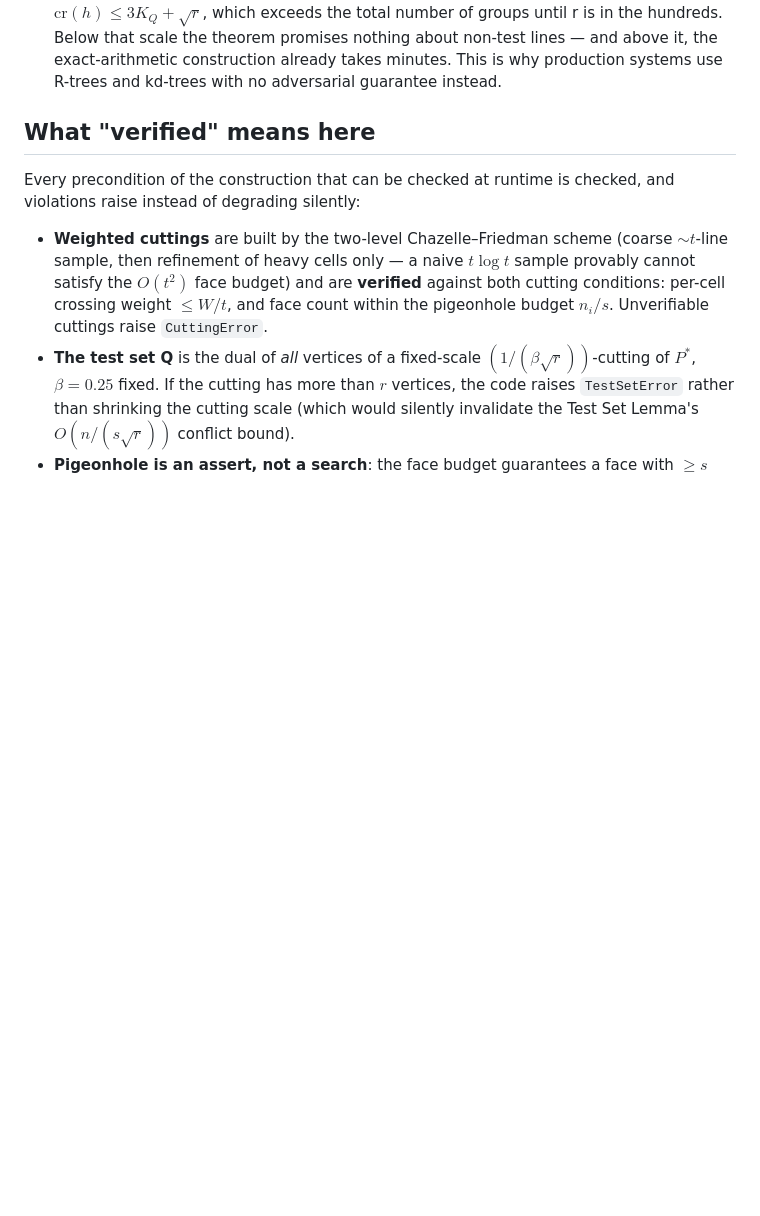
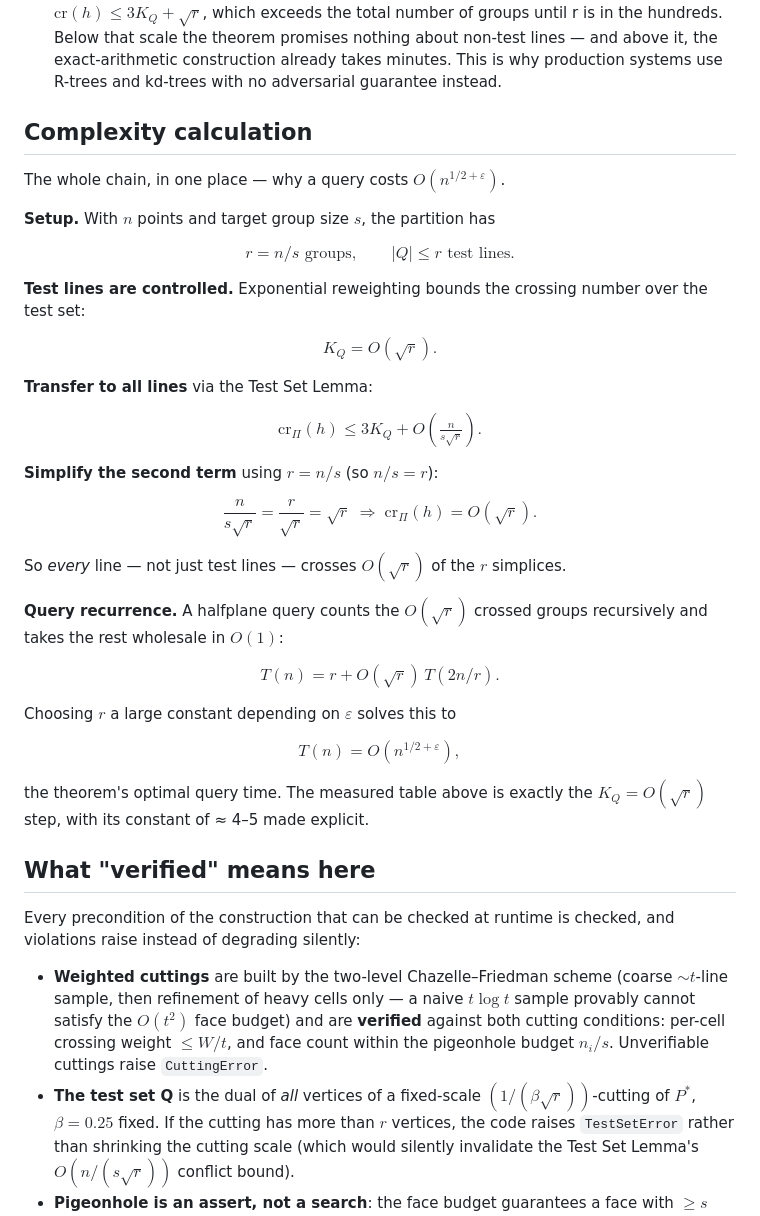
Before and after one commit to wangyi1010/matousek-partition-tree, a Markdown page: README.md, the part around the change. Drawn GitHub-style; blank space fills up the shorter version.

Commit message:
README: add compact complexity-calculation section
Collect the query-complexity chain (r=n/s, |Q|<=r, K_Q=O(sqrt r), Test
Set Lemma transfer, n/(s sqrt r)=sqrt r, and the T(n)=r+O(sqrt r)T(2n/r)
recurrence solving to O(n^{1/2+eps})) into one block near the top, so a
quick reader sees the whole derivation instead of tracing it across the
math doc. Display blocks kept single-line to avoid GitHub's setext-
heading trap.

```diff
--- a/README.md
+++ b/README.md
@@ -44,6 +44,41 @@ Two things are true at once, and that tension is the point of the project:
   about non-test lines — and above it, the exact-arithmetic construction
   already takes minutes. This is why production systems use R-trees and
   kd-trees with no adversarial guarantee instead.
+
+## Complexity calculation
+
+The whole chain, in one place — why a query costs $`O(n^{1/2+\varepsilon})`$.
+
+**Setup.** With $`n`$ points and target group size $`s`$, the partition has
+
+$$r = n/s \text{ groups}, \qquad \lvert Q\rvert \le r \text{ test lines.}$$
+
+**Test lines are controlled.** Exponential reweighting bounds the crossing
+number over the test set:
+
+$$K_Q = O(\sqrt r).$$
+
+**Transfer to all lines** via the Test Set Lemma:
+
+$$\mathrm{cr}_\Pi(h) \le 3K_Q + O\!\left(\tfrac{n}{s\sqrt r}\right).$$
+
+**Simplify the second term** using $`r = n/s`$ (so $`n/s = r`$):
+
+$$\frac{n}{s\sqrt r} = \frac{r}{\sqrt r} = \sqrt r \;\Longrightarrow\; \mathrm{cr}_\Pi(h) = O(\sqrt r).$$
+
+So *every* line — not just test lines — crosses $`O(\sqrt r)`$ of the $`r`$ simplices.
+
+**Query recurrence.** A halfplane query counts the $`O(\sqrt r)`$ crossed groups
+recursively and takes the rest wholesale in $`O(1)`$:
+
+$$T(n) = r + O(\sqrt r)\,T(2n/r).$$
+
+Choosing $`r`$ a large constant depending on $`\varepsilon`$ solves this to
+
+$$T(n) = O\!\left(n^{1/2+\varepsilon}\right),$$
+
+the theorem's optimal query time. The measured table above is exactly the
+$`K_Q = O(\sqrt r)`$ step, with its constant of ≈ 4–5 made explicit.
 
 ## What "verified" means here
 
```
